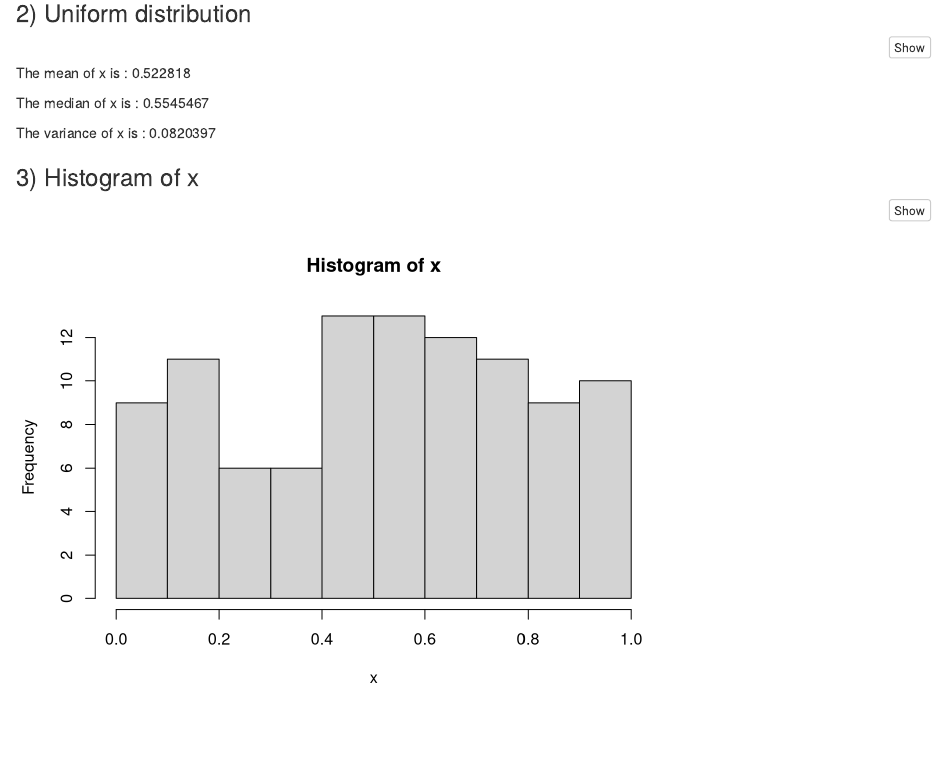
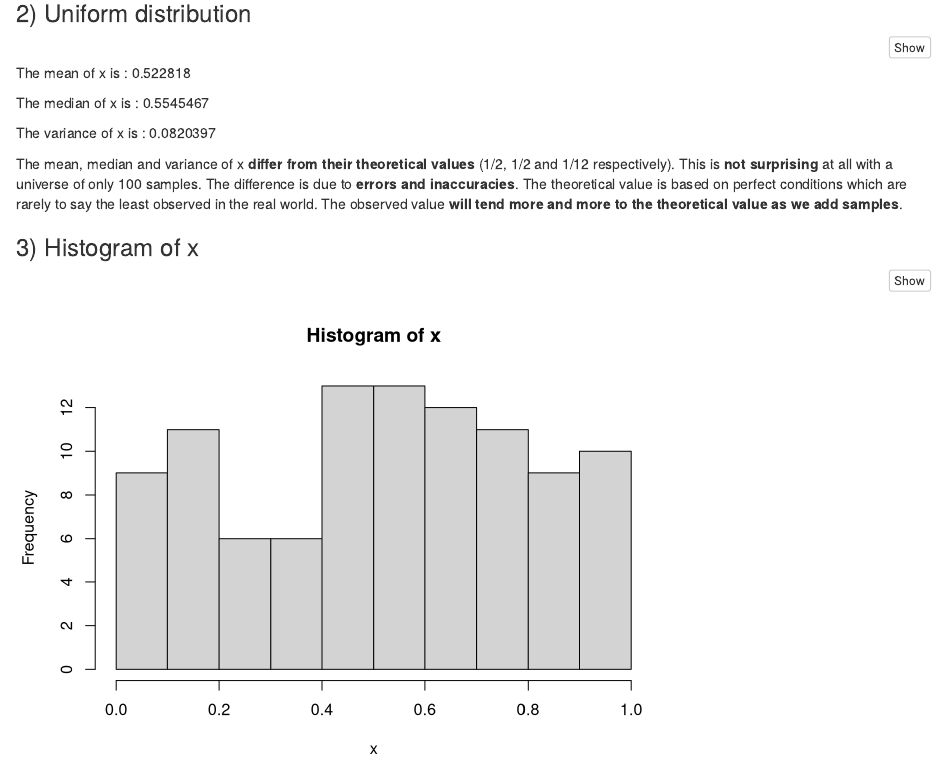
Before and after one commit to nathanael-g-durst/Intro_DS_HW1, an R Markdown document (HW1_exer1.Rmd): the page in a window 1100 px wide, from 5640 px down. Rendered offline with R 4.5, knitr and Pandoc, with nearby package versions; code that draws random numbers runs with fixed seeds of ours.

Commit message:
Update HW1_exer1.Rmd
Added the justification for point 2) of R Markdown Syntax

````diff
--- a/HW1_exer1.Rmd
+++ b/HW1_exer1.Rmd
@@ -203,13 +205,15 @@ if (meanX == 1/2 || medianX == 1/2 || varianceX == 1/12){
 
 ```
 
+<!-- End Easter egg -->
+
 The mean of x is : `r meanX`
 
 The median of x is : `r medianX`
 
 The variance of x is : `r varianceX`
 
-<!-- Add the justification required in the homework file : Are these results different from 1/2, 1/2 and 1/12 (their respective theoretical values)? Is this result surprising? Justify your answer.-->
+The mean, median and variance of x **differ from their theoretical values** (1/2, 1/2 and 1/12 respectively). This is **not surprising** at all with a universe of only 100 samples. The difference is due to **errors and inaccuracies**. The theoretical value is based on perfect conditions which are rarely to say the least observed in the real world. The observed value **will tend more and more to the theoretical value as we add samples**.
 
 ### 3) Histogram of x
 
````
Also changed, not shown: HW1_exer1.Rmd (2 more changed lines).
